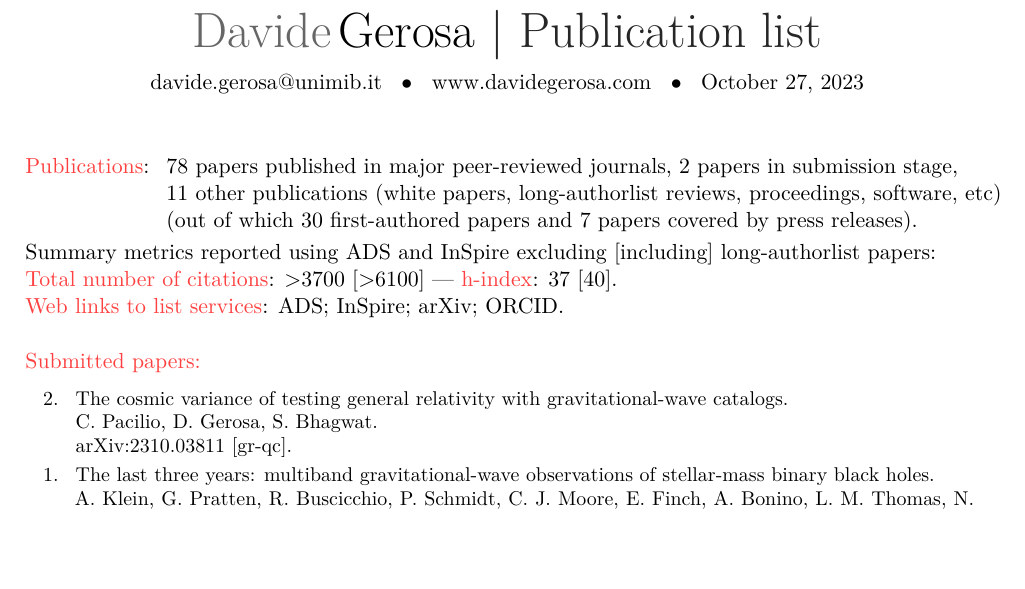
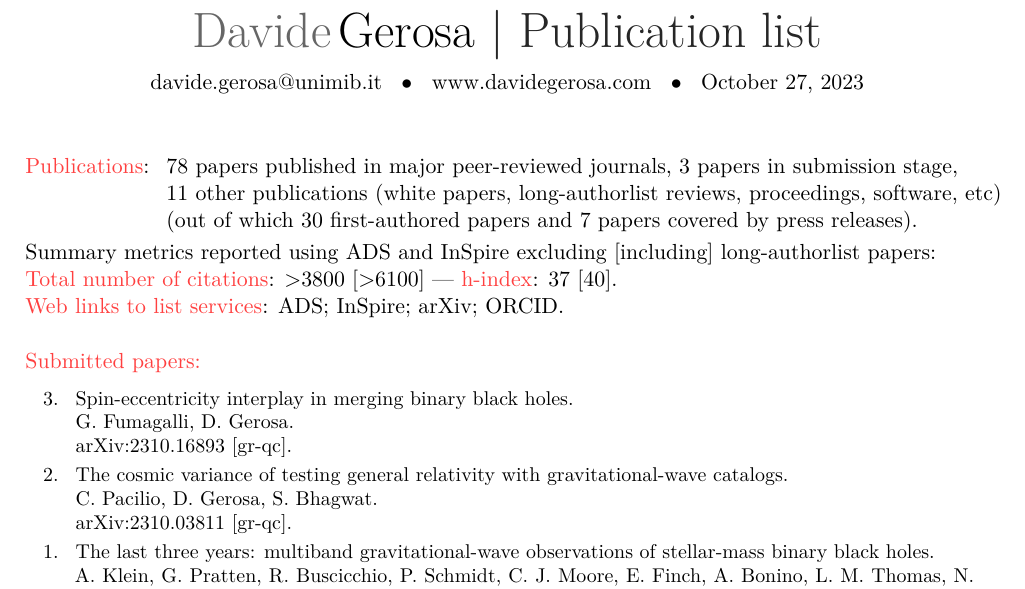
Before and after one commit to dgerosa/CV, a LaTeX CV (publist.tex, which reads metricspapers.tex, parsepapers.tex): part of page 1 of 7, cut so that both start at the same text, the shorter picture padded with empty space. Compiled offline with XeLaTeX.

Commit message:
Generic update

```diff
--- a/metricspapers.tex
+++ b/metricspapers.tex
@@ -1,7 +1,7 @@
 \cvitem{}{\begin{tabular}{rcl}
 \textcolor{mark_color}{\textbf{Publications}}: &\hspace{0.3cm} &
 \textbf{78} papers published in major peer-reviewed journals,
-\textbf{2} papers in submission stage,
+\textbf{3} papers in submission stage,
 \\ & &
 \textbf{11} other publications (white papers, long-authorlist reviews, proceedings, software, etc)
 \\ & &
@@ -10,7 +10,7 @@
 \end{tabular} }
 Summary metrics reported using ADS and InSpire excluding [including] long-authorlist papers:
 \\
-\textcolor{mark_color}{\textbf{Total number of citations}}: >3700 [>6100]
+\textcolor{mark_color}{\textbf{Total number of citations}}: >3800 [>6100]
  ---
 \textcolor{mark_color}{\textbf{h-index}}: 37 [40].
 \\
--- a/parsepapers.tex
+++ b/parsepapers.tex
@@ -2,6 +2,13 @@
 \vspace{-0.5cm}
 
 \cvitem{}{\small\hspace{-1cm}\begin{longtable}{rp{0.3cm}p{15.8cm}}
+%
+\textbf{3.} & & \textit{Spin-eccentricity interplay in merging binary black holes.}
+\newline{}
+G. Fumagalli, \textbf{D. Gerosa}.
+\newline{}
+\href{https://arxiv.org/abs/2310.16893}{arXiv:2310.16893 [gr-qc].}
+\vspace{0.09cm}\\
 %
 \textbf{2.} & & \textit{The cosmic variance of testing general relativity with gravitational-wave catalogs.}
 \newline{}
```
Also changed, not shown: 1 other file.
